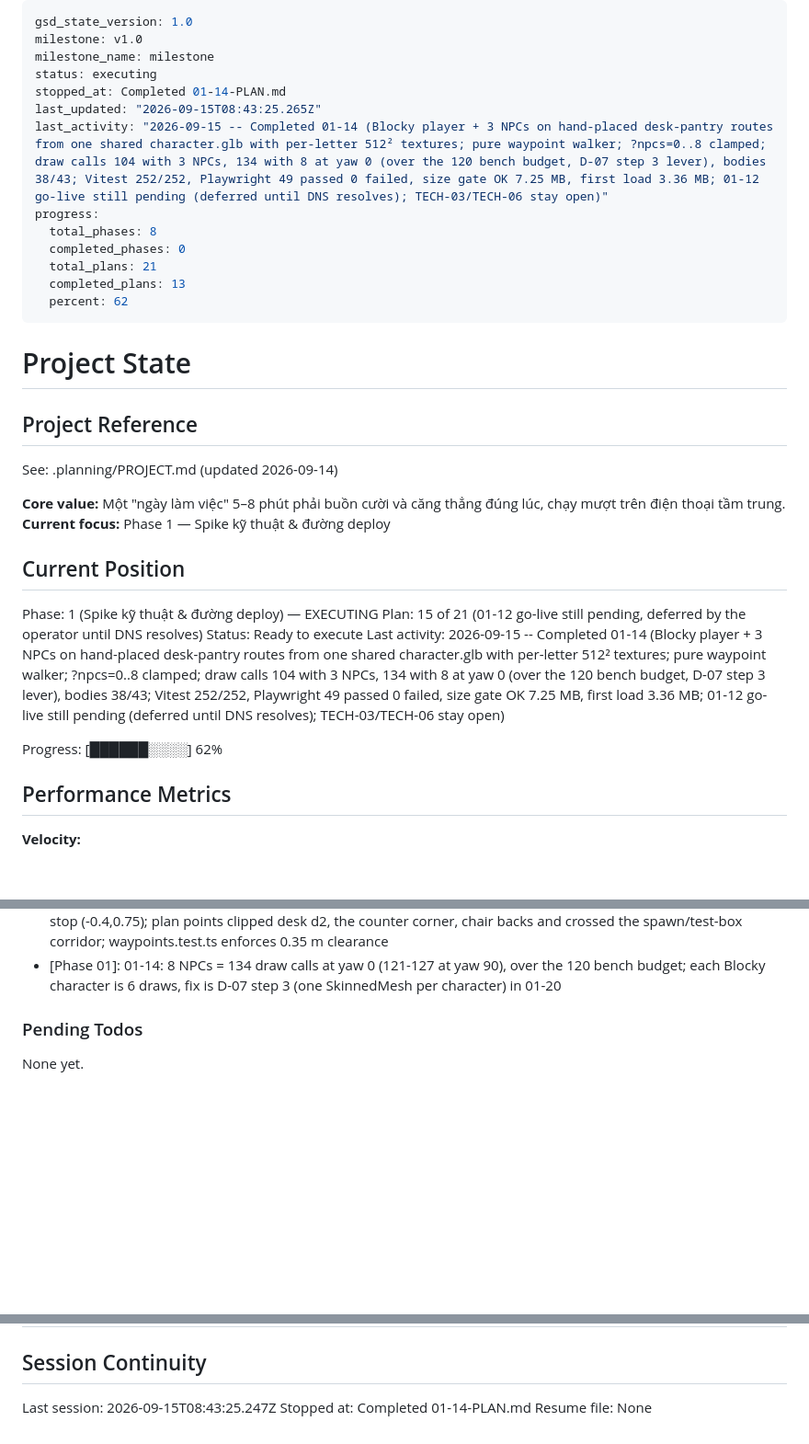
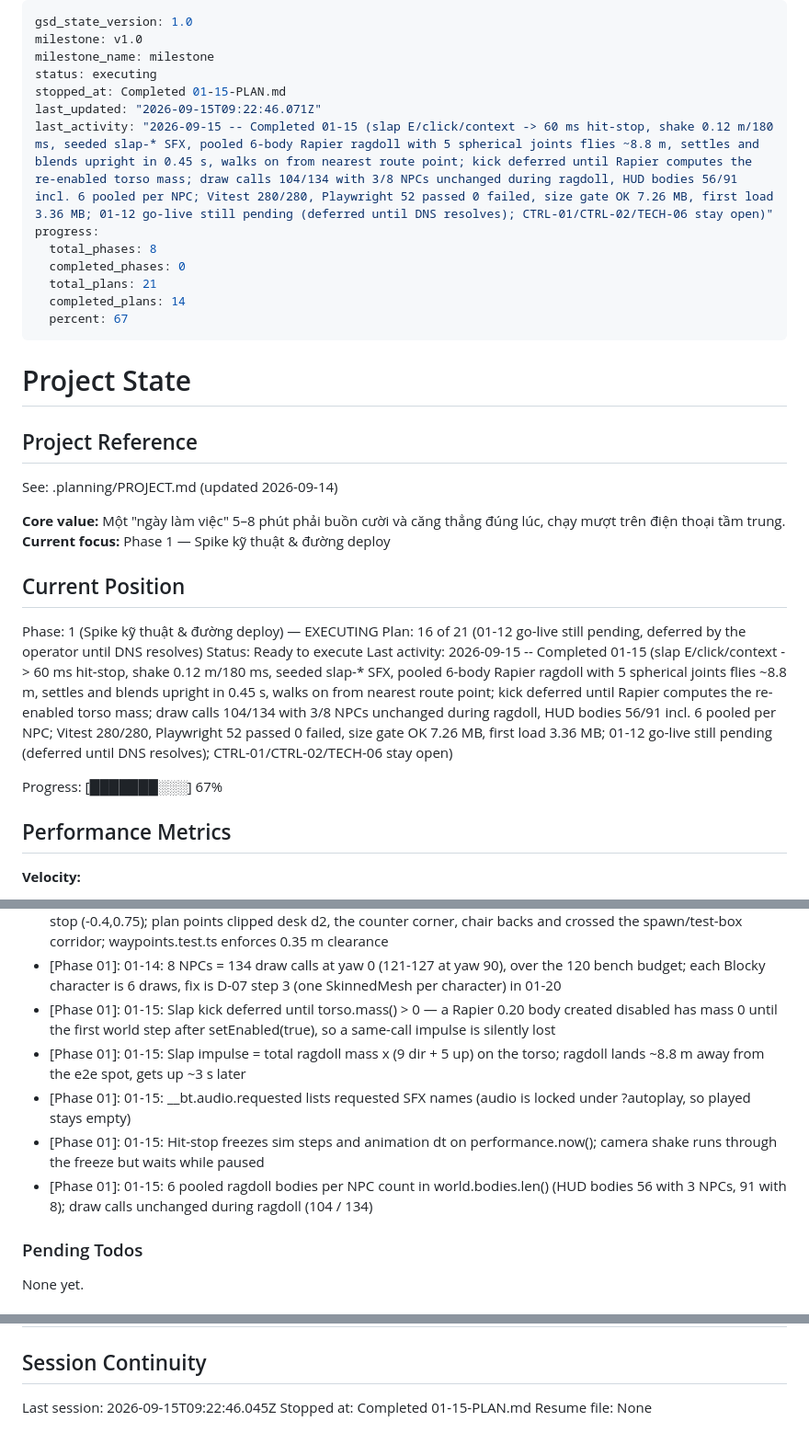
Before and after one commit to hiennv0298/breaktime, a Markdown page: .planning/STATE.md, 3 parts joined by grey strips. Shown at 92% size. Drawn GitHub-style; blank space fills up the shorter version.

Commit message:
docs(01-15): complete slap ragdoll get-up plan
Co-Authored-By: Claude Opus 5 (1M context) <noreply@anthropic.com>

```diff
--- a/.planning/STATE.md
+++ b/.planning/STATE.md
@@ -3,15 +3,15 @@ gsd_state_version: 1.0
 milestone: v1.0
 milestone_name: milestone
 status: executing
-stopped_at: Completed 01-14-PLAN.md
-last_updated: "2026-09-15T08:43:25.265Z"
-last_activity: "2026-09-15 -- Completed 01-14 (Blocky player + 3 NPCs on hand-placed desk-pantry routes from one shared character.glb with per-letter 512² textures; pure waypoint walker; ?npcs=0..8 clamped; draw calls 104 with 3 NPCs, 134 with 8 at yaw 0 (over the 120 bench budget, D-07 step 3 lever), bodies 38/43; Vitest 252/252, Playwright 49 passed 0 failed, size gate OK 7.25 MB, first load 3.36 MB; 01-12 go-live still pending (deferred until DNS resolves); TECH-03/TECH-06 stay open)"
+stopped_at: Completed 01-15-PLAN.md
+last_updated: "2026-09-15T09:22:46.071Z"
+last_activity: "2026-09-15 -- Completed 01-15 (slap E/click/context -> 60 ms hit-stop, shake 0.12 m/180 ms, seeded slap-* SFX, pooled 6-body Rapier ragdoll with 5 spherical joints flies ~8.8 m, settles and blends upright in 0.45 s, walks on from nearest route point; kick deferred until Rapier computes the re-enabled torso mass; draw calls 104/134 with 3/8 NPCs unchanged during ragdoll, HUD bodies 56/91 incl. 6 pooled per NPC; Vitest 280/280, Playwright 52 passed 0 failed, size gate OK 7.26 MB, first load 3.36 MB; 01-12 go-live still pending (deferred until DNS resolves); CTRL-01/CTRL-02/TECH-06 stay open)"
 progress:
   total_phases: 8
   completed_phases: 0
   total_plans: 21
-  completed_plans: 13
-  percent: 62
+  completed_plans: 14
+  percent: 67
 ---
 
 # Project State
@@ -26,11 +26,11 @@ See: .planning/PROJECT.md (updated 2026-09-14)
 ## Current Position
 
 Phase: 1 (Spike kỹ thuật & đường deploy) — EXECUTING
-Plan: 15 of 21 (01-12 go-live still pending, deferred by the operator until DNS resolves)
+Plan: 16 of 21 (01-12 go-live still pending, deferred by the operator until DNS resolves)
 Status: Ready to execute
-Last activity: 2026-09-15 -- Completed 01-14 (Blocky player + 3 NPCs on hand-placed desk-pantry routes from one shared character.glb with per-letter 512² textures; pure waypoint walker; ?npcs=0..8 clamped; draw calls 104 with 3 NPCs, 134 with 8 at yaw 0 (over the 120 bench budget, D-07 step 3 lever), bodies 38/43; Vitest 252/252, Playwright 49 passed 0 failed, size gate OK 7.25 MB, first load 3.36 MB; 01-12 go-live still pending (deferred until DNS resolves); TECH-03/TECH-06 stay open)
+Last activity: 2026-09-15 -- Completed 01-15 (slap E/click/context -> 60 ms hit-stop, shake 0.12 m/180 ms, seeded slap-* SFX, pooled 6-body Rapier ragdoll with 5 spherical joints flies ~8.8 m, settles and blends upright in 0.45 s, walks on from nearest route point; kick deferred until Rapier computes the re-enabled torso mass; draw calls 104/134 with 3/8 NPCs unchanged during ragdoll, HUD bodies 56/91 incl. 6 pooled per NPC; Vitest 280/280, Playwright 52 passed 0 failed, size gate OK 7.26 MB, first load 3.36 MB; 01-12 go-live still pending (deferred until DNS resolves); CTRL-01/CTRL-02/TECH-06 stay open)
 
-Progress: [██████░░░░] 62%
+Progress: [███████░░░] 67%
 
 ## Performance Metrics
 
@@ -113,6 +114,11 @@ Recent decisions affecting current work:
 - [Phase 01]: 01-14: Character textures mirror the GLB sampler (RepeatWrapping, LinearFilter, no mipmaps); Blocky UVs lie outside [0,1] and TextureLoader's default clamp painted edge texels
 - [Phase 01]: 01-14: NPC routes run via a west column + north lane derived from DESKS, desk stop +1.6 and fridge stop (-0.4,0.75); plan points clipped desk d2, the counter corner, chair backs and crossed the spawn/test-box corridor; waypoints.test.ts enforces 0.35 m clearance
 - [Phase 01]: 01-14: 8 NPCs = 134 draw calls at yaw 0 (121-127 at yaw 90), over the 120 bench budget; each Blocky character is 6 draws, fix is D-07 step 3 (one SkinnedMesh per character) in 01-20
+- [Phase 01]: 01-15: Slap kick deferred until torso.mass() > 0 — a Rapier 0.20 body created disabled has mass 0 until the first world step after setEnabled(true), so a same-call impulse is silently lost
+- [Phase 01]: 01-15: Slap impulse = total ragdoll mass x (9 dir + 5 up) on the torso; ragdoll lands ~8.8 m away from the e2e spot, gets up ~3 s later
+- [Phase 01]: 01-15: __bt.audio.requested lists requested SFX names (audio is locked under ?autoplay, so played stays empty)
+- [Phase 01]: 01-15: Hit-stop freezes sim steps and animation dt on performance.now(); camera shake runs through the freeze but waits while paused
+- [Phase 01]: 01-15: 6 pooled ragdoll bodies per NPC count in world.bodies.len() (HUD bodies 56 with 3 NPCs, 91 with 8); draw calls unchanged during ragdoll (104 / 134)
 
 ### Pending Todos
 
@@ -134,6 +140,6 @@ None yet.
 
 ## Session Continuity
 
-Last session: 2026-09-15T08:43:25.247Z
-Stopped at: Completed 01-14-PLAN.md
+Last session: 2026-09-15T09:22:46.045Z
+Stopped at: Completed 01-15-PLAN.md
 Resume file: None
```
Also changed, not shown: other parts of .planning/STATE.md (+1 -0 lines), .planning/ROADMAP.md (+2 -2 lines), 1 other file.
